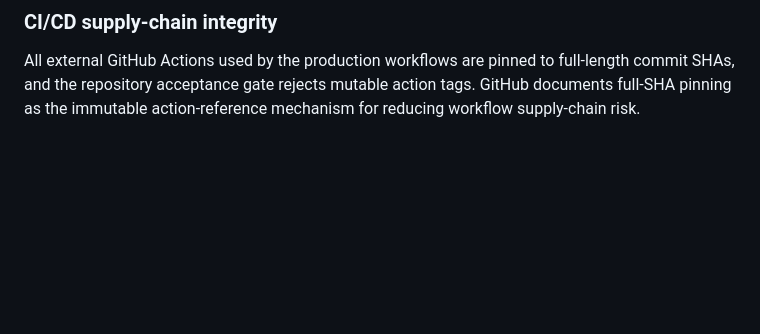
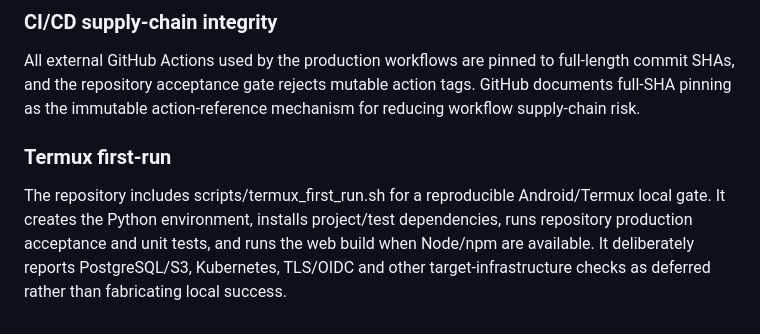
Before and after one commit to aasishchoudhary/QuantSoil, a Markdown page: docs/PRODUCTION_ACCEPTANCE.md, the part around the change. GitHub-like rendering; blank space fills up the shorter version.

Commit message:
docs: add Termux first-run procedure

```diff
--- a/docs/PRODUCTION_ACCEPTANCE.md
+++ b/docs/PRODUCTION_ACCEPTANCE.md
@@ -84,3 +84,13 @@ All external GitHub Actions used by the production workflows are pinned to
 full-length commit SHAs, and the repository acceptance gate rejects mutable
 action tags. GitHub documents full-SHA pinning as the immutable action-reference
 mechanism for reducing workflow supply-chain risk.
+
+
+### Termux first-run
+
+The repository includes scripts/termux_first_run.sh for a reproducible Android/Termux
+local gate. It creates the Python environment, installs project/test dependencies,
+runs repository production acceptance and unit tests, and runs the web build when
+Node/npm are available. It deliberately reports PostgreSQL/S3, Kubernetes,
+TLS/OIDC and other target-infrastructure checks as deferred rather than
+fabricating local success.
```
